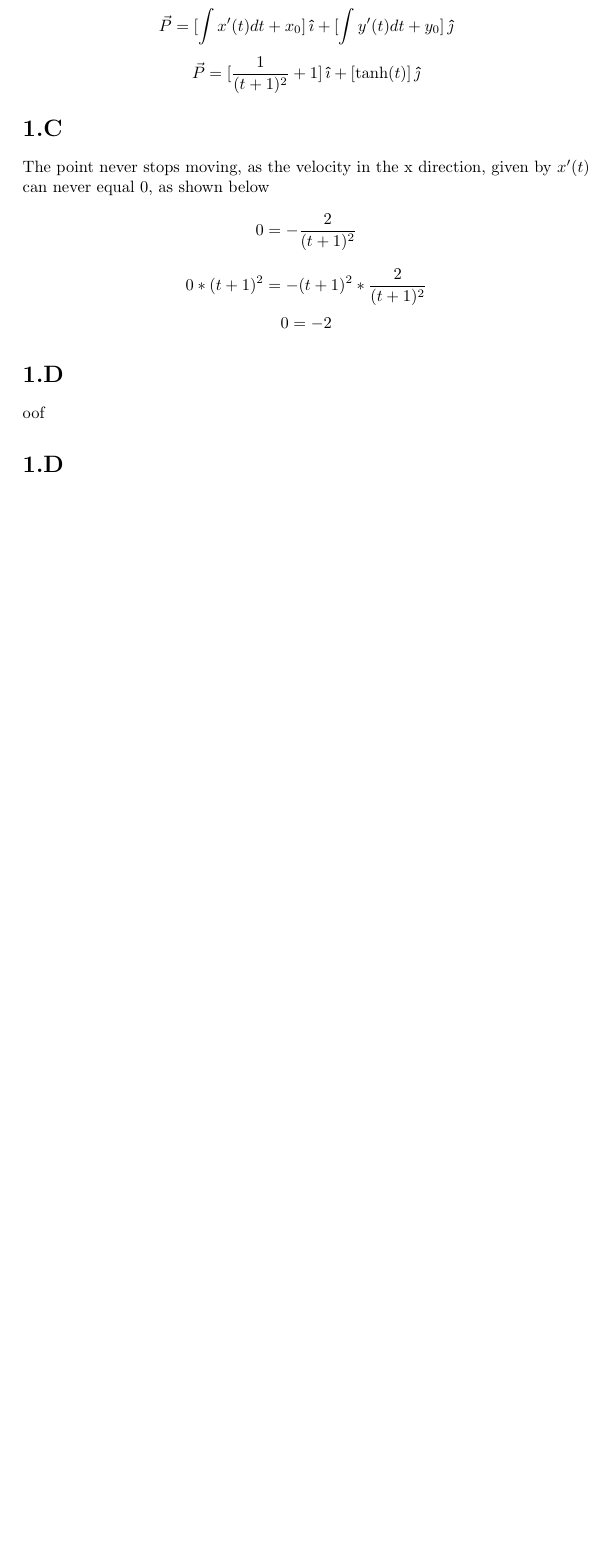
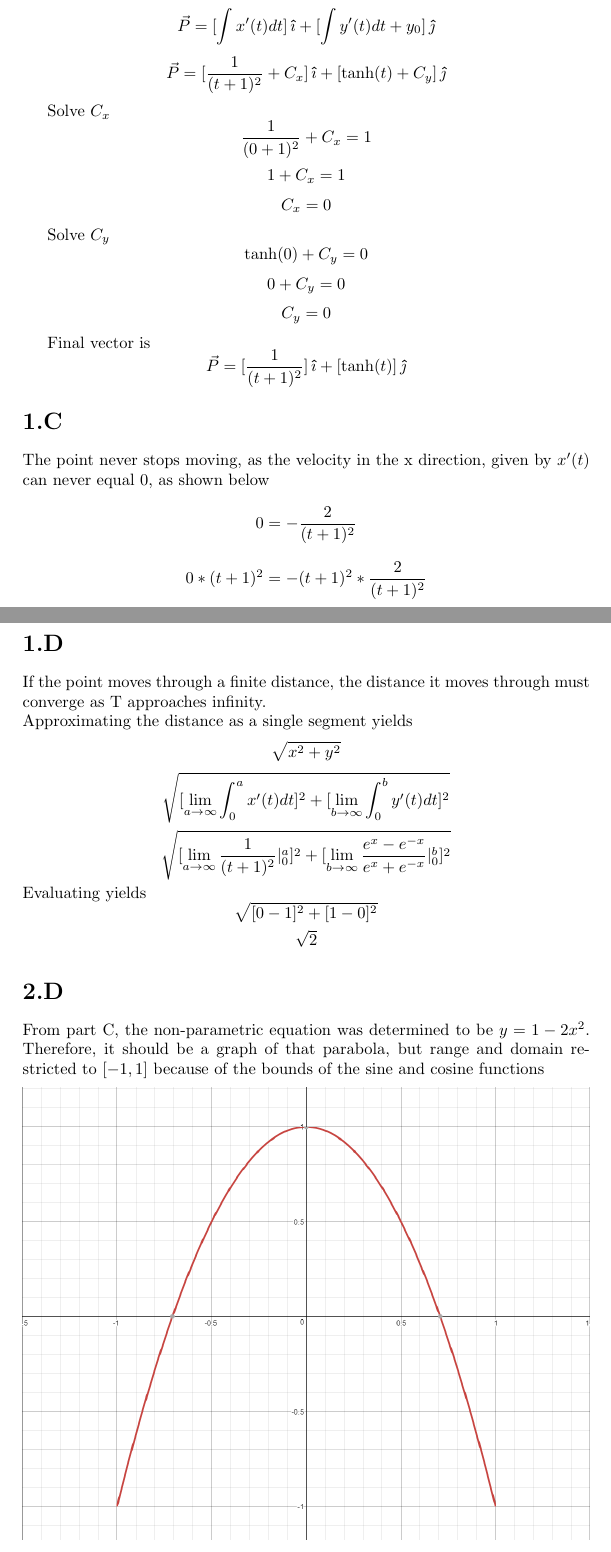
Before and after one commit to OriginalAndCreativeName/Latex, a LaTeX document (Test2/Test2Corrections.tex): part of the page before the commit and two parts of pages 1 and 2 of 2 after it, the two joined at a grey line, cut so that both start at the same text, the shorter picture padded with empty space. Compiled offline with pdfLaTeX.

Commit message:
finished test 2 corrections

```diff
--- a/Test2/Test2Corrections.tex
+++ b/Test2/Test2Corrections.tex
@@ -5,9 +7,23 @@
 \begin{document}
 \section*{Test 2}
 \section*{1.A}
-$$ \vec{P} = [x(t)+x_0]\, \ihat + [y(t)+y_0], \jhat $$
-$$ \vec{P} = [\int x'(t)dt +x_0] \, \ihat + [\int y'(t)dt +y_0] \, \jhat $$
-$$ \vec{P} = [\frac{1}{(t+1)^2} +1] \, \ihat + [\tanh(t)] \, \jhat $$
+$$ \vec{P} = [x(t)]\, \ihat + [y(t)], \jhat $$
+$$ \vec{P} = [\int x'(t)dt] \, \ihat + [\int y'(t)dt +y_0] \, \jhat $$
+$$ \vec{P} = [\frac{1}{(t+1)^2} +C_x] \, \ihat + [\tanh(t)+C_y] \, \jhat $$
+
+Solve $C_x$
+$$\frac{1}{(0+1)^2} +C_x = 1$$
+$$1 +C_x = 1$$
+$$C_x = 0$$
+
+Solve $C_y$
+$$\tanh(0) +C_y = 0$$
+$$0 +C_y = 0$$
+$$C_y = 0$$
+
+Final vector is
+$$ \vec{P} = [\frac{1}{(t+1)^2}] \, \ihat + [\tanh(t)] \, \jhat $$
+
 \section*{1.C}
 The point never stops moving, as the velocity in the x direction, given by $x'(t)$ can never equal 0, as shown below
 $$0=- \frac{2}{(t+1)^2} $$
@@ -15,8 +31,21 @@ $$0*(t+1)^2 = - (t+1)^2* \frac{2}{(t+1)^2} $$
 $$0 = -2 $$
 
 \section*{1.D}
-oof
-\section*{1.D}
+If the point moves through a finite distance, the distance it moves through must converge as T approaches infinity.
+\\
+Approximating the distance as a single segment yields
+$$ \sqrt{x^2+y^2} $$
+$$ \sqrt{[ \lim_{a\to\infty} \int_0^{a} x'(t)dt]^2+[ \lim_{b\to\infty} \int_0^{b} y'(t)dt]^2} $$
+$$ \sqrt{[ \lim_{a\to\infty} \frac{1}{(t+1)^2}|_0^a]^2+[ \lim_{b\to\infty} \frac{e^x-e^{-x}}{e^x+e^{-x}}|_0^{b}]^2} $$
+Evaluating yields
+$$ \sqrt{[ 0 - 1]^2+[ 1-0]^2} $$
+$$ \sqrt{2} $$
 
+\section*{2.D}
+
+From part C, the non-parametric equation was determined to be $y=1-2x^2$. Therefore, it should be a graph of that parabola, but range and domain restricted to $[-1,1]$ because of the bounds of the sine and cosine functions
+\begin{center}
+\includegraphics[width=\linewidth]{graph.png}
+\end{center}
 
 \end{document}
```
Also changed, not shown: Test2/Test2Corrections.pdf, Test2/graph.png (added), Test2/Test2Corrections.tex (2 more changed lines), 2 other files.
